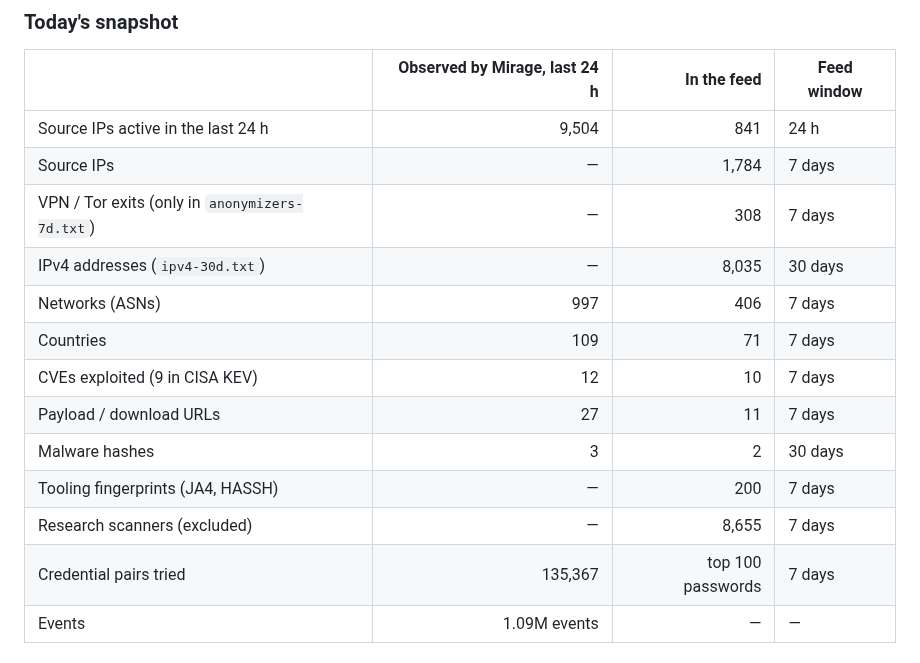
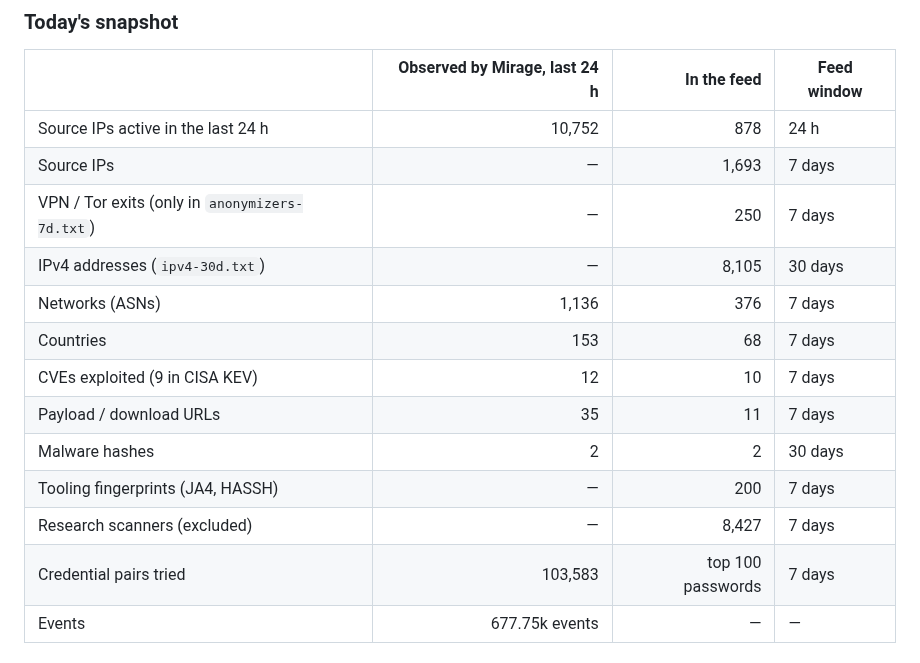
Before and after one commit to offseq/mirage-feed, a Markdown page: README.md, the part around one of its changes. Drawn GitHub-style.

Commit message:
readme: stats for 2026-11-13

```diff
--- a/README.md
+++ b/README.md
@@ -20,17 +20,17 @@ in the formats your firewall, SIEM and threat-intel platform already read.
 
 | | Observed by Mirage, last 24 h | In the feed | Feed window |
 |---|---:|---:|---|
-| Source IPs active in the last 24 h | 9,504 | 841 | 24 h |
-| Source IPs | — | 1,784 | 7 days |
-| VPN / Tor exits (only in `anonymizers-7d.txt`) | — | 308 | 7 days |
-| IPv4 addresses (`ipv4-30d.txt`) | — | 8,035 | 30 days |
-| Networks (ASNs) | 997 | 406 | 7 days |
-| Countries | 109 | 71 | 7 days |
+| Source IPs active in the last 24 h | 10,752 | 878 | 24 h |
+| Source IPs | — | 1,693 | 7 days |
+| VPN / Tor exits (only in `anonymizers-7d.txt`) | — | 250 | 7 days |
+| IPv4 addresses (`ipv4-30d.txt`) | — | 8,105 | 30 days |
+| Networks (ASNs) | 1,136 | 376 | 7 days |
+| Countries | 153 | 68 | 7 days |
 | CVEs exploited (9 in CISA KEV) | 12 | 10 | 7 days |
-| Payload / download URLs | 27 | 11 | 7 days |
-| Malware hashes | 3 | 2 | 30 days |
+| Payload / download URLs | 35 | 11 | 7 days |
+| Malware hashes | 2 | 2 | 30 days |
 | Tooling fingerprints (JA4, HASSH) | — | 200 | 7 days |
-| Research scanners (excluded) | — | 8,655 | 7 days |
-| Credential pairs tried | 135,367 | top 100 passwords | 7 days |
-| Events | 1.09M events | — | — |
+| Research scanners (excluded) | — | 8,427 | 7 days |
+| Credential pairs tried | 103,583 | top 100 passwords | 7 days |
+| Events | 677.75k events | — | — |
 
```
Also changed, not shown: other parts of README.md (+1 -1 lines).
